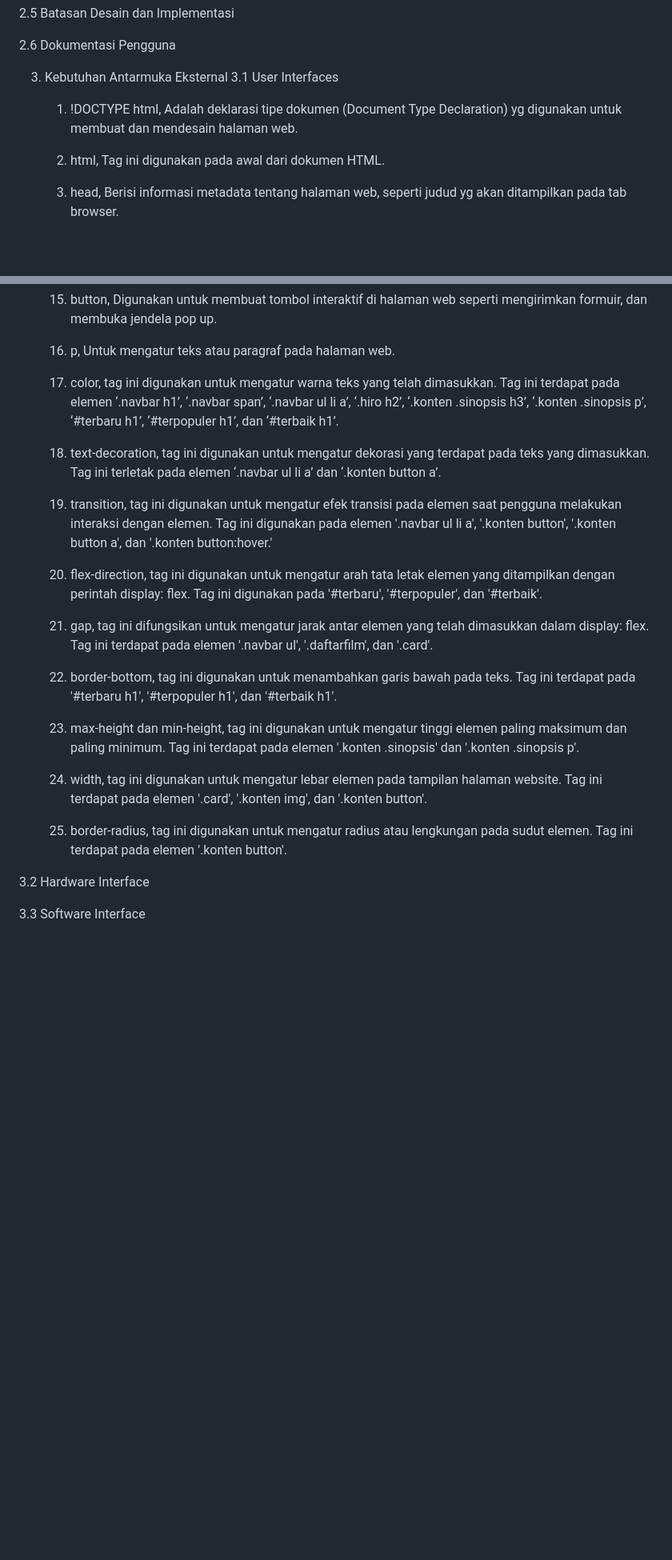
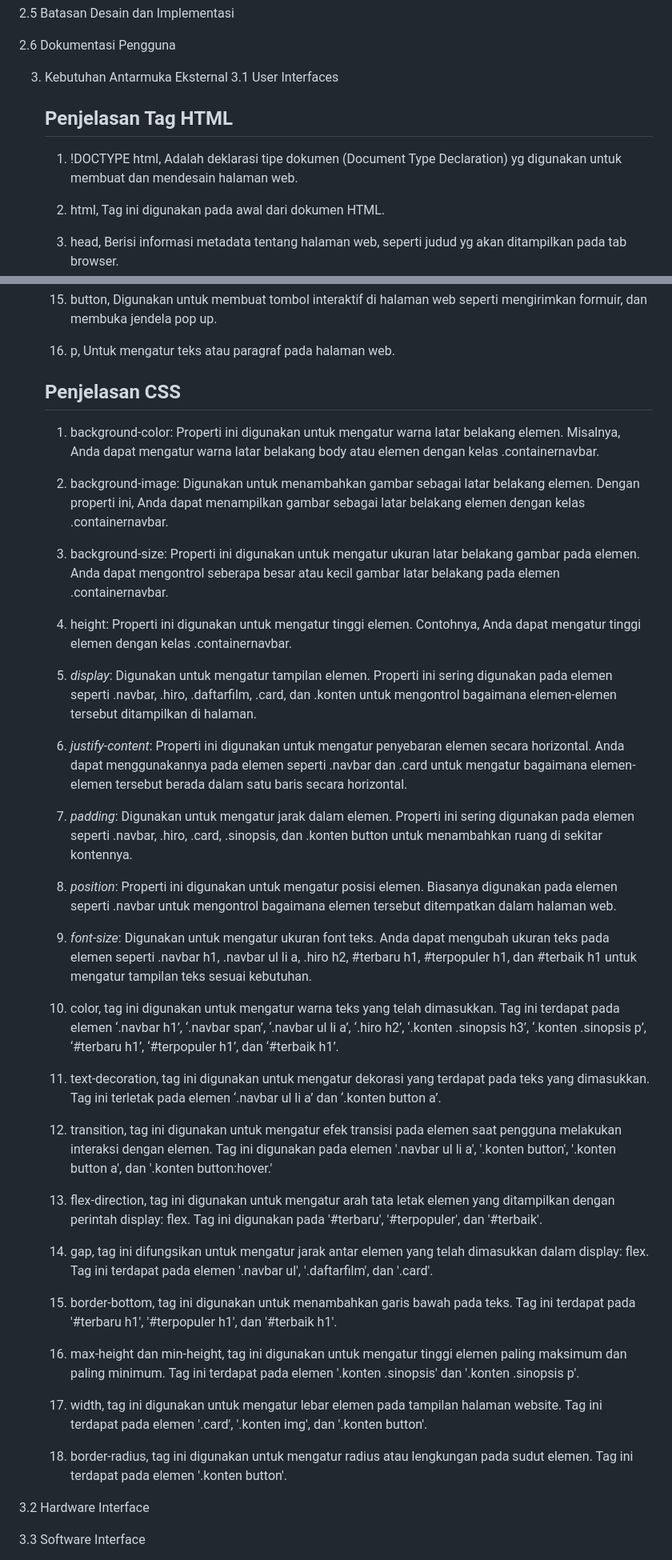
Before and after one commit to 22091397013MiftakhDamarFaizin/2022A-Kelompok-8, a Markdown page: README.md, 2 parts joined by grey strips. Shown at 80% size. Rendered like a GitHub page; blank space fills up the shorter version.

```diff
--- a/README.md
+++ b/README.md
@@ -106,8 +106,9 @@ kerja website
 
 3. 	Kebutuhan Antarmuka Eksternal
 3.1 	User Interfaces
+   	## Penjelasan Tag HTML
 
-	1. !DOCTYPE html, Adalah deklarasi tipe dokumen (Document Type Declaration) yg digunakan untuk membuat dan mendesain halaman web.
+ 	1. !DOCTYPE html, Adalah deklarasi tipe dokumen (Document Type Declaration) yg digunakan untuk membuat dan mendesain halaman web.
 
 	2. html, Tag ini digunakan pada awal dari dokumen HTML.
 
@@ -139,23 +140,43 @@ kerja website
 
 	16. p, Untuk mengatur teks atau paragraf pada halaman web.
 
-	17. color, tag ini digunakan untuk mengatur warna teks yang telah dimasukkan. Tag ini terdapat pada elemen ‘.navbar h1’, ‘.navbar span’, ‘.navbar ul li 	a’, ‘.hiro h2’, ‘.konten .sinopsis h3’, ‘.konten .sinopsis p’, ‘#terbaru h1’, ‘#terpopuler h1’, dan ‘#terbaik h1’.
+	## Penjelasan CSS
 
-	18. text-decoration, tag ini digunakan untuk mengatur dekorasi yang terdapat pada teks yang dimasukkan. Tag ini terletak pada elemen ‘.navbar ul li a’ 		dan ‘.konten button a’.
+	1. background-color: Properti ini digunakan untuk mengatur warna latar belakang elemen. Misalnya, Anda dapat mengatur warna latar belakang body atau elemen dengan 	kelas .containernavbar.
 
-	19. transition, tag ini digunakan untuk mengatur efek transisi pada elemen saat pengguna melakukan interaksi dengan elemen. Tag ini digunakan pada elemen 	'.navbar ul li a', '.konten button', '.konten button a', dan '.konten button:hover.'
+	2. background-image: Digunakan untuk menambahkan gambar sebagai latar belakang elemen. Dengan properti ini, Anda dapat menampilkan gambar sebagai latar belakang 	elemen dengan kelas .containernavbar.
 
-	20. flex-direction, tag ini digunakan untuk mengatur arah tata letak elemen yang ditampilkan dengan perintah display: flex. Tag ini digunakan pada 		'#terbaru', '#terpopuler', dan '#terbaik'.
+	3. background-size: Properti ini digunakan untuk mengatur ukuran latar belakang gambar pada elemen. Anda dapat mengontrol seberapa besar atau kecil gambar latar 	belakang pada elemen .containernavbar.
 
-	21. gap, tag ini difungsikan untuk mengatur jarak antar elemen yang telah dimasukkan dalam display: flex. Tag ini terdapat pada elemen '.navbar ul', 		'.daftarfilm', dan '.card'.
+	4. height: Properti ini digunakan untuk mengatur tinggi elemen. Contohnya, Anda dapat mengatur tinggi elemen dengan kelas .containernavbar.
 
-	22. border-bottom, tag ini digunakan untuk menambahkan garis bawah pada teks. Tag ini terdapat pada '#terbaru h1', '#terpopuler h1', dan '#terbaik h1'.
+	5. *display*: Digunakan untuk mengatur tampilan elemen. Properti ini sering digunakan pada elemen seperti .navbar, .hiro, .daftarfilm, .card, dan .konten untuk 	mengontrol bagaimana elemen-elemen tersebut ditampilkan di halaman.
 
-	23. max-height dan min-height, tag ini digunakan untuk mengatur tinggi elemen paling maksimum dan paling minimum. Tag ini terdapat pada elemen '.konten 	.sinopsis' dan '.konten .sinopsis p'.
+	6. *justify-content*: Properti ini digunakan untuk mengatur penyebaran elemen secara horizontal. Anda dapat menggunakannya pada elemen seperti .navbar dan .card 	untuk mengatur bagaimana elemen-elemen tersebut berada dalam satu baris secara horizontal.
 
-	24. width, tag ini digunakan untuk mengatur lebar elemen pada tampilan halaman website. Tag ini terdapat pada elemen '.card', '.konten img', dan '.konten 	button'.
+	7. *padding*: Digunakan untuk mengatur jarak dalam elemen. Properti ini sering digunakan pada elemen seperti .navbar, .hiro, .card, .sinopsis, dan .konten button 	untuk menambahkan ruang di sekitar kontennya.
 
-	25. border-radius, tag ini digunakan untuk mengatur radius atau lengkungan pada sudut elemen. Tag ini terdapat pada elemen '.konten button'.
+	8. *position*: Properti ini digunakan untuk mengatur posisi elemen. Biasanya digunakan pada elemen seperti .navbar untuk mengontrol bagaimana elemen tersebut 		ditempatkan dalam halaman web.
+
+	9. *font-size*: Digunakan untuk mengatur ukuran font teks. Anda dapat mengubah ukuran teks pada elemen seperti .navbar h1, .navbar ul li a, .hiro h2, #terbaru h1, 	#terpopuler h1, dan #terbaik h1 untuk mengatur tampilan teks sesuai kebutuhan.
+
+	10. color, tag ini digunakan untuk mengatur warna teks yang telah dimasukkan. Tag ini terdapat pada elemen ‘.navbar h1’, ‘.navbar span’, ‘.navbar ul li 	a’, 	‘.hiro 	h2’, ‘.konten .sinopsis h3’, ‘.konten .sinopsis p’, ‘#terbaru h1’, ‘#terpopuler h1’, dan ‘#terbaik h1’.
+
+	11. text-decoration, tag ini digunakan untuk mengatur dekorasi yang terdapat pada teks yang dimasukkan. Tag ini terletak pada elemen ‘.navbar ul li a’ 		dan 	‘.konten button a’.
+
+	12. transition, tag ini digunakan untuk mengatur efek transisi pada elemen saat pengguna melakukan interaksi dengan elemen. Tag ini digunakan pada elemen 		'.navbar ul li a', '.konten button', '.konten button a', dan '.konten button:hover.'
+
+	13. flex-direction, tag ini digunakan untuk mengatur arah tata letak elemen yang ditampilkan dengan perintah display: flex. Tag ini digunakan pada 			'#terbaru', '#terpopuler', dan '#terbaik'.
+
+	14. gap, tag ini difungsikan untuk mengatur jarak antar elemen yang telah dimasukkan dalam display: flex. Tag ini terdapat pada elemen '.navbar ul', 			'.daftarfilm', dan '.card'.
+
+	15. border-bottom, tag ini digunakan untuk menambahkan garis bawah pada teks. Tag ini terdapat pada '#terbaru h1', '#terpopuler h1', dan '#terbaik h1'.
+
+	16. max-height dan min-height, tag ini digunakan untuk mengatur tinggi elemen paling maksimum dan paling minimum. Tag ini terdapat pada elemen '.konten 		.sinopsis' dan '.konten .sinopsis p'.
+
+	17. width, tag ini digunakan untuk mengatur lebar elemen pada tampilan halaman website. Tag ini terdapat pada elemen '.card', '.konten img', dan '.konten 		button'.
+
+	18. border-radius, tag ini digunakan untuk mengatur radius atau lengkungan pada sudut elemen. Tag ini terdapat pada elemen '.konten button'.
 
 
 3.2	Hardware Interface
```
